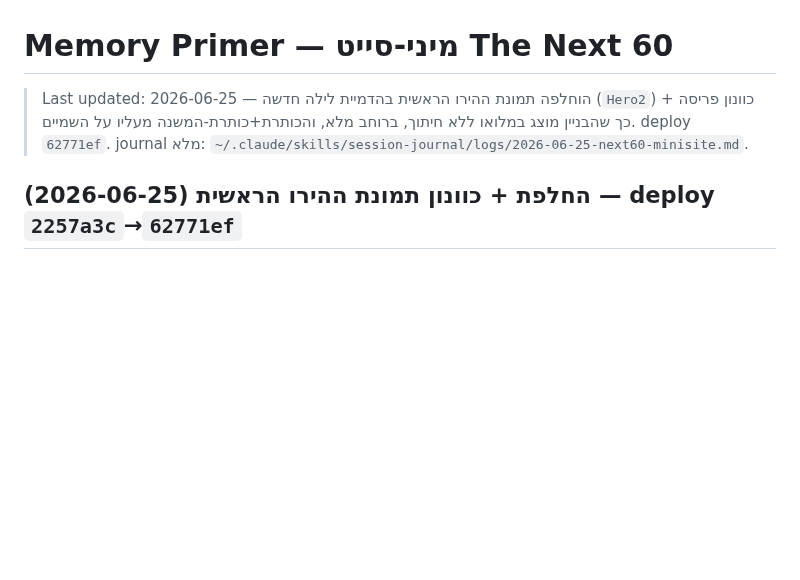
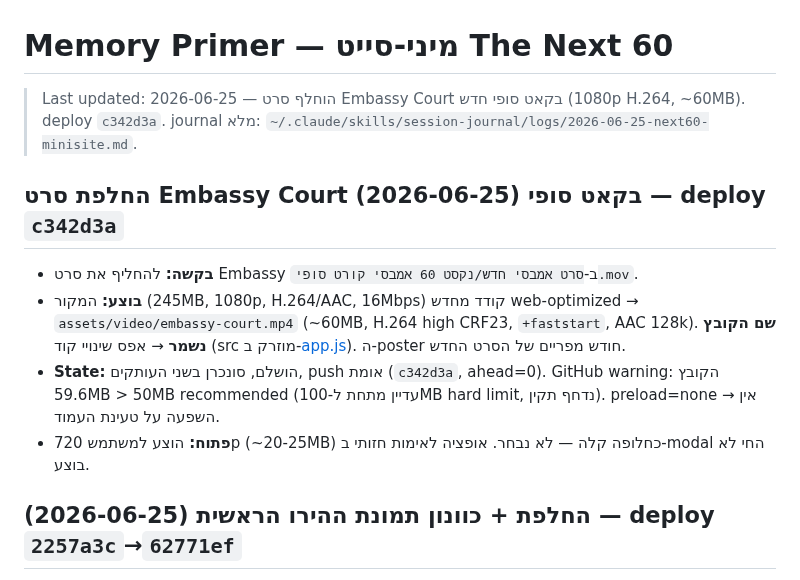
Before and after one commit to hiyabh/next60-minisite, a Markdown page: docs/memory/primer.md, the part around the change. GitHub-like rendering; blank space fills up the shorter version.

Commit message:
docs: changelog + primer for Embassy Court video replacement
Co-Authored-By: Claude Opus 4.8 (1M context) <noreply@anthropic.com>

```diff
--- a/docs/memory/primer.md
+++ b/docs/memory/primer.md
@@ -1,6 +1,12 @@
 # Memory Primer — מיני-סייט The Next 60
 
-> Last updated: 2026-06-25 — הוחלפה תמונת ההירו הראשית בהדמיית לילה חדשה (`Hero2`) + כוונון פריסה כך שהבניין מוצג במלואו ללא חיתוך, ברוחב מלא, והכותרת+כותרת-המשנה מעליו על השמיים. deploy `62771ef`. journal מלא: `~/.claude/skills/session-journal/logs/2026-06-25-next60-minisite.md`.
+> Last updated: 2026-06-25 — הוחלף סרט Embassy Court בקאט סופי חדש (1080p H.264, ~60MB). deploy `c342d3a`. journal מלא: `~/.claude/skills/session-journal/logs/2026-06-25-next60-minisite.md`.
+
+## החלפת סרט Embassy Court בקאט סופי (2026-06-25) — deploy `c342d3a`
+- **בקשה:** להחליף את סרט Embassy ב-`סרט אמבסי חדש/נקסט 60 אמבסי קורט סופי.mov`.
+- **בוצע:** המקור (245MB, 1080p, H.264/AAC, 16Mbps) קודד מחדש web-optimized → `assets/video/embassy-court.mp4` (~60MB, H.264 high CRF23, `+faststart`, AAC 128k). **שם הקובץ נשמר** → אפס שינויי קוד (src מוזרק ב-[app.js](../../app.js#L174)). ה-poster חודש מפריים של הסרט החדש.
+- **State:** הושלם, סונכרן בשני העותקים, push אומת (`c342d3a`, ahead=0). GitHub warning: הקובץ 59.6MB > 50MB recommended (עדיין מתחת ל-100MB hard limit, נדחף תקין). preload=none → אין השפעה על טעינת העמוד.
+- **פתוח:** הוצע למשתמש 720p (~20-25MB) כחלופה קלה — לא נבחר. אופציה לאימות חזותי ב-modal החי לא בוצע.
 
 ## החלפת + כוונון תמונת ההירו הראשית (2026-06-25) — deploy `2257a3c`→`62771ef`
 - **בקשה:** להחליף את תמונת ההירו העליונה ב-`קבצים מהמעצבת/Hero2.jpg.jpeg`, שהכותרת+כותרת-המשנה יישבו על השמיים מעל הבניין, שהבניין לא ייחתך למטה, שהתמונה תתפוס את כל רוחב המסך, תאימות he+en, בלי לשבור כלום.
```
Also changed, not shown: CHANGELOG.md (+3 -0 lines).
